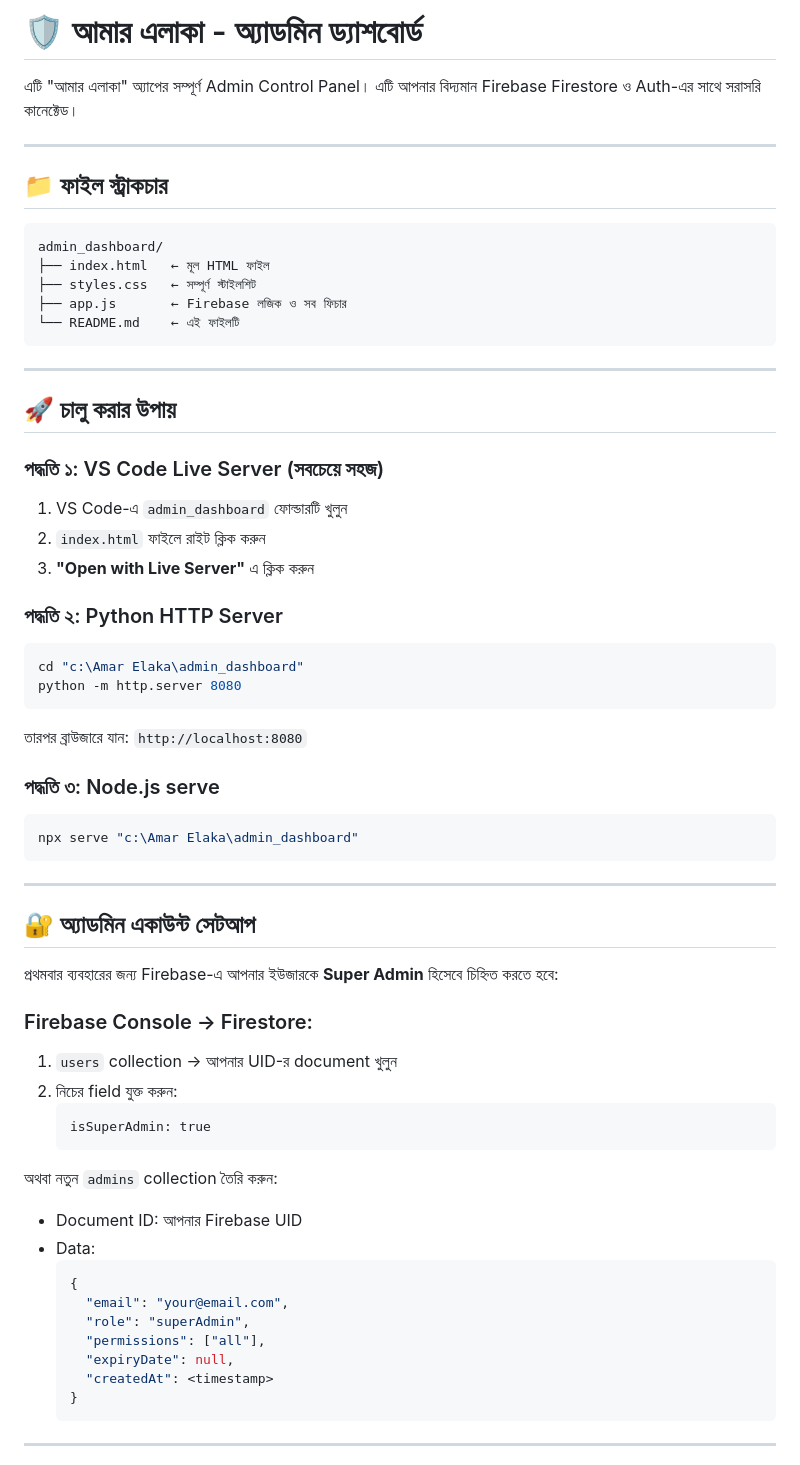
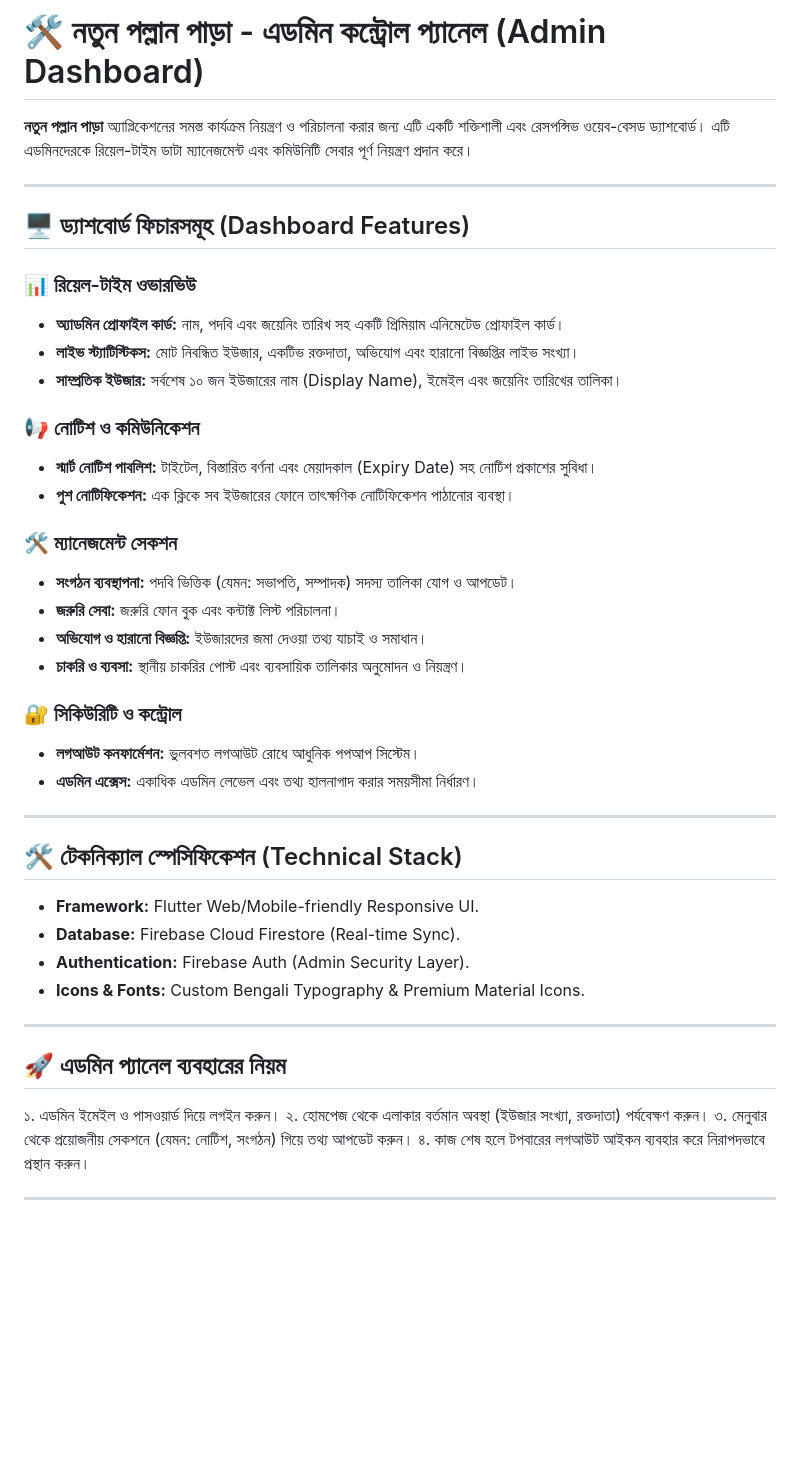
Before and after one commit to rasel00-tg/Amar-Elaka-Admin-Panal, a Markdown page: README.md, the part around one of its changes. GitHub-like rendering; blank space fills up the shorter version.

Commit message:
Update README for new admin dashboard features

````diff
--- a/README.md
+++ b/README.md
@@ -1,66 +1,47 @@
-# 🛡️ আমার এলাকা - অ্যাডমিন ড্যাশবোর্ড
+# 🛠 নতুন পল্লান পাড়া - এডমিন কন্ট্রোল প্যানেল (Admin Dashboard)
 
-এটি "আমার এলাকা" অ্যাপের সম্পূর্ণ Admin Control Panel। এটি আপনার বিদ্যমান Firebase Firestore ও Auth-এর সাথে সরাসরি কানেক্টেড।
+**নতুন পল্লান পাড়া** অ্যাপ্লিকেশনের সমস্ত কার্যক্রম নিয়ন্ত্রণ ও পরিচালনা করার জন্য এটি একটি শক্তিশালী এবং রেসপন্সিভ ওয়েব-বেসড ড্যাশবোর্ড। এটি এডমিনদেরকে রিয়েল-টাইম ডাটা ম্যানেজমেন্ট এবং কমিউনিটি সেবার পূর্ণ নিয়ন্ত্রণ প্রদান করে।
 
 ---
 
-## 📁 ফাইল স্ট্রাকচার
+## 🖥 ড্যাশবোর্ড ফিচারসমূহ (Dashboard Features)
 
-```
-admin_dashboard/
-├── index.html   ← মূল HTML ফাইল
-├── styles.css   ← সম্পূর্ণ স্টাইলশিট
-├── app.js       ← Firebase লজিক ও সব ফিচার
-└── README.md    ← এই ফাইলটি
-```
+### 📊 রিয়েল-টাইম ওভারভিউ
+- **অ্যাডমিন প্রোফাইল কার্ড:** নাম, পদবি এবং জয়েনিং তারিখ সহ একটি প্রিমিয়াম এনিমেটেড প্রোফাইল কার্ড।
+- **লাইভ স্ট্যাটিস্টিকস:** মোট নিবন্ধিত ইউজার, একটিভ রক্তদাতা, অভিযোগ এবং হারানো বিজ্ঞপ্তির লাইভ সংখ্যা।
+- **সাম্প্রতিক ইউজার:** সর্বশেষ ১০ জন ইউজারের নাম (Display Name), ইমেইল এবং জয়েনিং তারিখের তালিকা।
+
+### 📢 নোটিশ ও কমিউনিকেশন
+- **স্মার্ট নোটিশ পাবলিশ:** টাইটেল, বিস্তারিত বর্ণনা এবং মেয়াদকাল (Expiry Date) সহ নোটিশ প্রকাশের সুবিধা।
+- **পুশ নোটিফিকেশন:** এক ক্লিকে সব ইউজারের ফোনে তাৎক্ষণিক নোটিফিকেশন পাঠানোর ব্যবস্থা।
+
+### 🛠 ম্যানেজমেন্ট সেকশন
+- **সংগঠন ব্যবস্থাপনা:** পদবি ভিত্তিক (যেমন: সভাপতি, সম্পাদক) সদস্য তালিকা যোগ ও আপডেট।
+- **জরুরি সেবা:** জরুরি ফোন বুক এবং কন্টাক্ট লিস্ট পরিচালনা।
+- **অভিযোগ ও হারানো বিজ্ঞপ্তি:** ইউজারদের জমা দেওয়া তথ্য যাচাই ও সমাধান।
+- **চাকরি ও ব্যবসা:** স্থানীয় চাকরির পোস্ট এবং ব্যবসায়িক তালিকার অনুমোদন ও নিয়ন্ত্রণ।
+
+### 🔐 সিকিউরিটি ও কন্ট্রোল
+- **লগআউট কনফার্মেশন:** ভুলবশত লগআউট রোধে আধুনিক পপআপ সিস্টেম।
+- **এডমিন এক্সেস:** একাধিক এডমিন লেভেল এবং তথ্য হালনাগাদ করার সময়সীমা নির্ধারণ।
 
 ---
 
-## 🚀 চালু করার উপায়
+## 🛠 টেকনিক্যাল স্পেসিফিকেশন (Technical Stack)
 
-### পদ্ধতি ১: VS Code Live Server (সবচেয়ে সহজ)
-1. VS Code-এ `admin_dashboard` ফোল্ডারটি খুলুন
-2. `index.html` ফাইলে রাইট ক্লিক করুন
-3. **"Open with Live Server"** এ ক্লিক করুন
-
-### পদ্ধতি ২: Python HTTP Server
-```bash
-cd "c:\Amar Elaka\admin_dashboard"
-python -m http.server 8080
-```
-তারপর ব্রাউজারে যান: `http://localhost:8080`
-
-### পদ্ধতি ৩: Node.js serve
-```bash
-npx serve "c:\Amar Elaka\admin_dashboard"
-```
+- **Framework:** Flutter Web/Mobile-friendly Responsive UI.
+- **Database:** Firebase Cloud Firestore (Real-time Sync).
+- **Authentication:** Firebase Auth (Admin Security Layer).
+- **Icons & Fonts:** Custom Bengali Typography & Premium Material Icons.
 
 ---
 
-## 🔐 অ্যাডমিন একাউন্ট সেটআপ
+## 🚀 এডমিন প্যানেল ব্যবহারের নিয়ম
 
-প্রথমবার ব্যবহারের জন্য Firebase-এ আপনার ইউজারকে **Super Admin** হিসেবে চিহ্নিত করতে হবে:
-
-### Firebase Console → Firestore:
-
-1. `users` collection → আপনার UID-র document খুলুন
-2. নিচের field যুক্ত করুন:
-   ```
-   isSuperAdmin: true
-   ```
-
-অথবা নতুন `admins` collection তৈরি করুন:
-- Document ID: আপনার Firebase UID
-- Data:
-  ```json
-  {
-    "email": "your@email.com",
-    "role": "superAdmin",
-    "permissions": ["all"],
-    "expiryDate": null,
-    "createdAt": <timestamp>
-  }
-  ```
+১. এডমিন ইমেইল ও পাসওয়ার্ড দিয়ে লগইন করুন।
+২. হোমপেজ থেকে এলাকার বর্তমান অবস্থা (ইউজার সংখ্যা, রক্তদাতা) পর্যবেক্ষণ করুন।
+৩. মেনুবার থেকে প্রয়োজনীয় সেকশনে (যেমন: নোটিশ, সংগঠন) গিয়ে তথ্য আপডেট করুন।
+৪. কাজ শেষ হলে টপবারের লগআউট আইকন ব্যবহার করে নিরাপদভাবে প্রস্থান করুন।
 
 ---
 
````
Also changed, not shown: other parts of README.md (+4 -66 lines).
